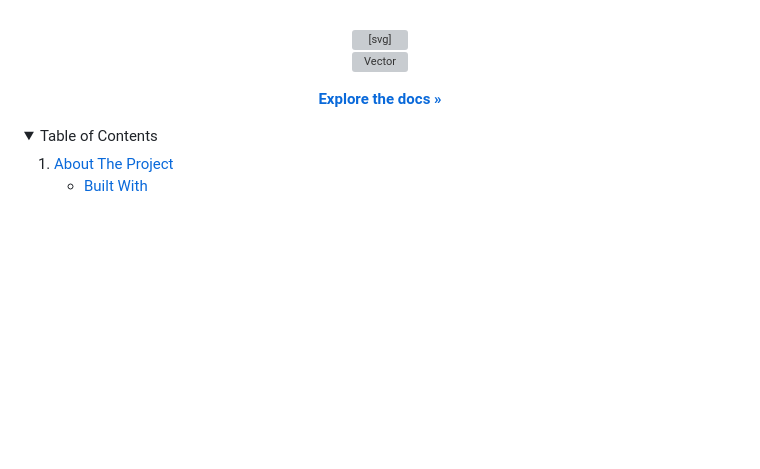
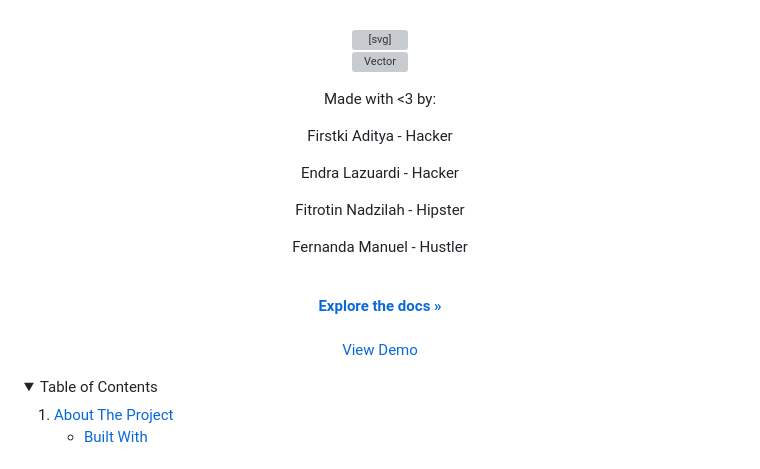
Before and after one commit to Mental-Zone/mental-zone, a Markdown page: README.md, the part around the change. Drawn GitHub-style; folded sections open; blank space fills up the shorter version; grey boxes are pictures that could not be loaded.

```diff
--- a/README.md
+++ b/README.md
@@ -54,8 +54,18 @@
 
 ![Vector](https://github.com/Mental-Zone/mental-zone/assets/67546532/b3f0139f-f90a-4f25-8098-f72e736b412d)
 
-<a href="https://github.com/github_username/repo_name"><strong>Explore the docs »</strong></a>
-
+<p align="center">
+    Made with <3 by:
+    <p>Firstki Aditya - Hacker</p>
+    <p>Endra Lazuardi - Hacker</p>
+    <p>Fitrotin Nadzilah - Hipster</p>
+    <p>Fernanda Manuel - Hustler</p>
+    <br />
+    <a href="https://github.com/github_username/repo_name"><strong>Explore the docs »</strong></a>
+    <br />
+    <br />
+    <a href="https://beautiful-klepon-ada072.netlify.app/">View Demo</a>
+  </p>
 </div>
 
 <!-- TABLE OF CONTENTS -->
```
